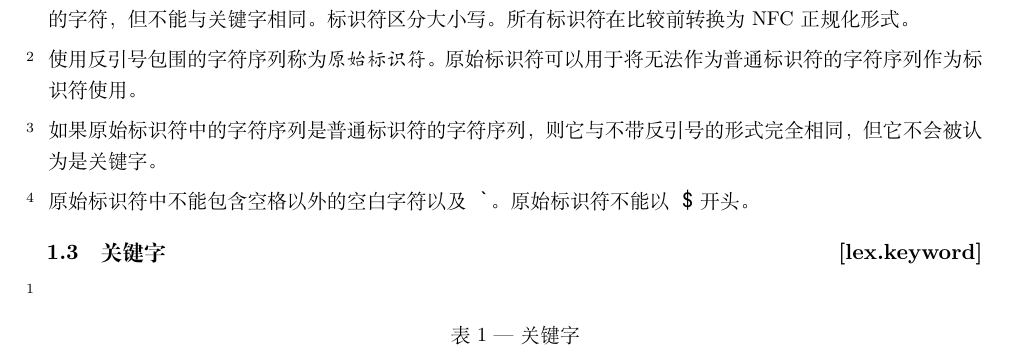
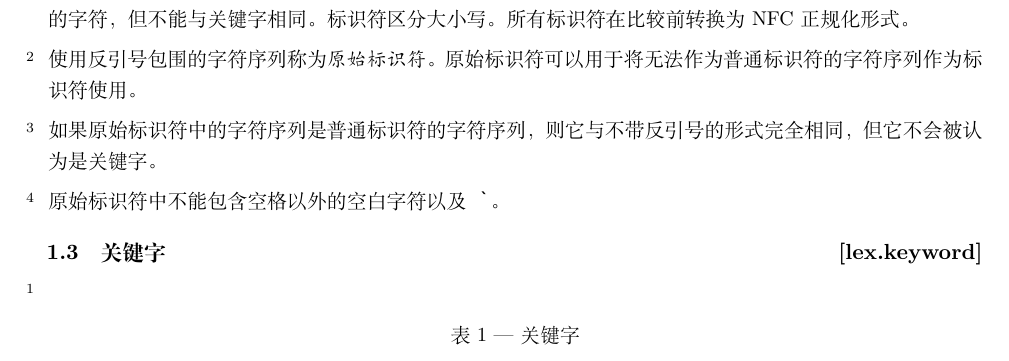
Before and after one commit to Sunchy321/x-docs, a LaTeX book (x.tex, which reads lex.tex): part of page 9 of 108, cut so that both start at the same text. Compiled offline with XeLaTeX.

Commit message:
docs: remove $ prefix restriction on raw identifiers

```diff
--- a/lex.tex
+++ b/lex.tex
@@ -84,7 +84,7 @@
 如果原始标识符中的字符序列是普通标识符的字符序列，则它与不带反引号的形式完全相同，但它不会被认为是关键字。
 
 \pnum
-原始标识符中不能包含空格以外的空白字符以及\tcode{`}。原始标识符不能以\tcode{\$}开头。
+原始标识符中不能包含空格以外的空白字符以及\tcode{`}。
 
 \rSec1[lex.keyword]{关键字}
 
```
